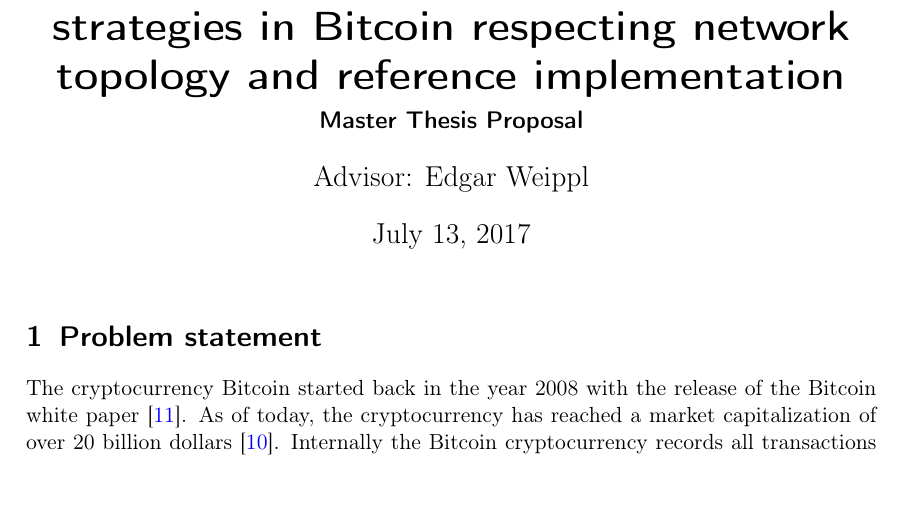
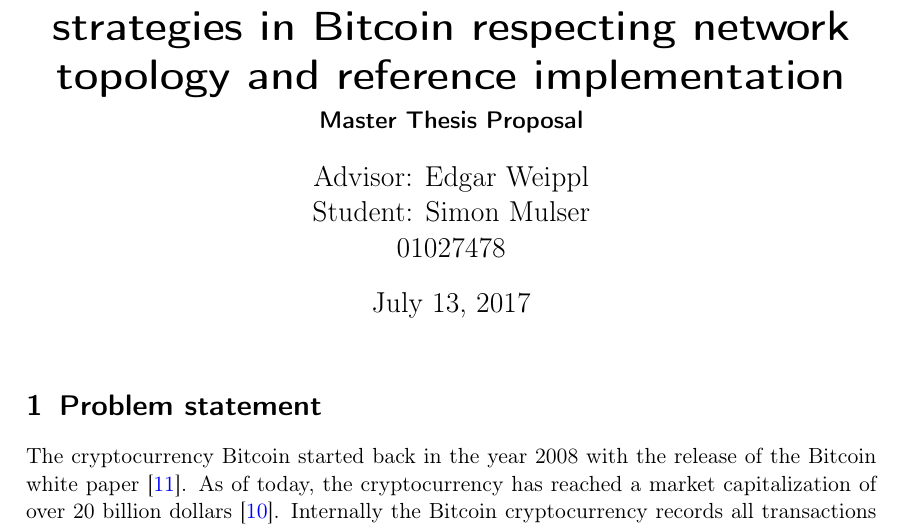
Before and after one commit to simonmulser/master-thesis, a LaTeX document (proposal/main.tex): part of page 1 of 7, cut so that both start at the same text. Compiled offline with pdfLaTeX.

Commit message:
mention myself in proposal

```diff
--- a/proposal/main.tex
+++ b/proposal/main.tex
@@ -19,7 +19,9 @@
 \bibliographystyle{abbrvnat}
 \title{Simulation of different selfish mining strategies in Bitcoin respecting network topology and reference implementation}
 \subtitle{Master Thesis Proposal}
-\author{Advisor: Edgar Weippl}
+\author{Advisor: Edgar Weippl\\
+		Student: Simon Mulser\\
+		01027478}
 
 \begin{document}
 \maketitle
```
